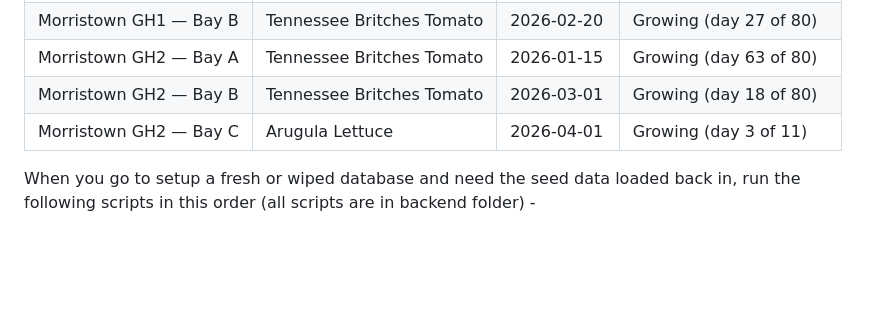
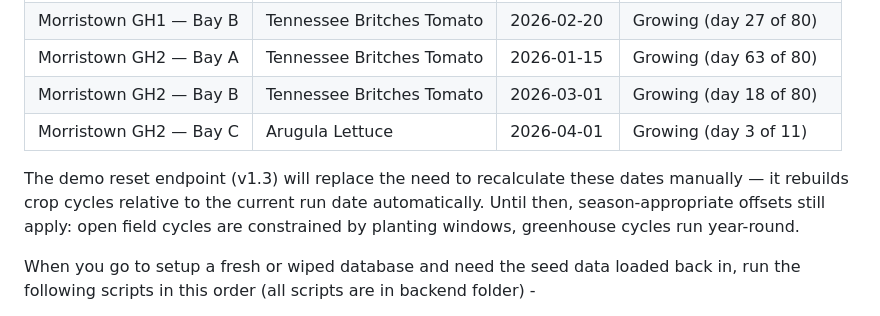
Before and after one commit to JacobJGalloway/Yearly-Yields, a Markdown page: README.md, the part around the change. Drawn GitHub-style; blank space fills up the shorter version.

```diff
--- a/README.md
+++ b/README.md
@@ -153,6 +153,8 @@ Seeded around **2026-04-17**. To recreate on a future date, recalculate `planted
 | Morristown GH2 — Bay B | Tennessee Britches Tomato | 2026-03-01 | Growing (day 18 of 80) |
 | Morristown GH2 — Bay C | Arugula Lettuce | 2026-04-01 | Growing (day 3 of 11) |
 
+The demo reset endpoint (v1.3) will replace the need to recalculate these dates manually — it rebuilds crop cycles relative to the current run date automatically. Until then, season-appropriate offsets still apply: open field cycles are constrained by planting windows, greenhouse cycles run year-round.
+
 When you go to setup a fresh or wiped database and need the seed data loaded back in,
 run the following scripts in this order (all scripts are in backend folder) -
 1) seed_demo_farms.py
```
Also changed, not shown: ARCHITECTURE.md (added, +182 -0 lines), CLAUDE.md (+2 -2 lines).
